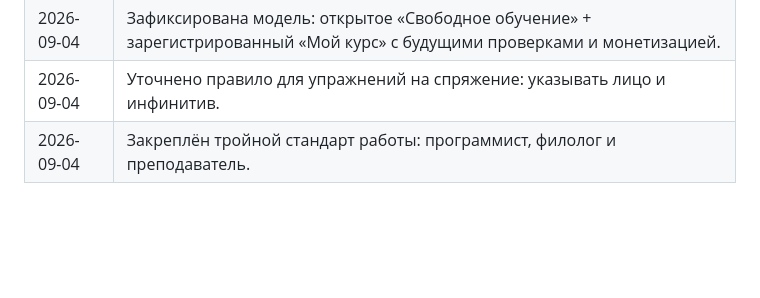
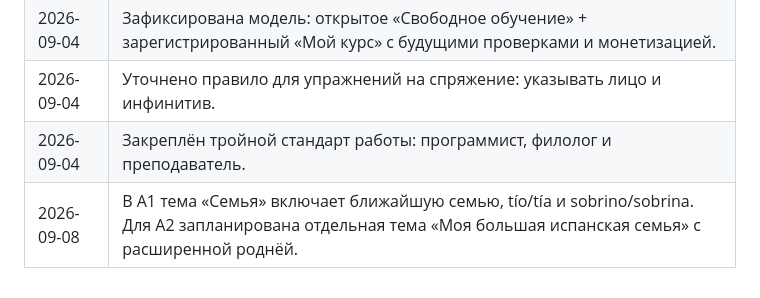
Before and after one commit to EsProfe/EsProfe, a Markdown page: docs/PROJECT_CODEX.md, the part around the change. Rendered like a GitHub page; blank space fills up the shorter version.

Commit message:
Expand A1 family vocabulary and plan A2 family topic

```diff
--- a/docs/PROJECT_CODEX.md
+++ b/docs/PROJECT_CODEX.md
@@ -85,3 +85,4 @@ Git-история и резервные ветки используются д
 | 2026-09-04 | Зафиксирована модель: открытое «Свободное обучение» + зарегистрированный «Мой курс» с будущими проверками и монетизацией. |
 | 2026-09-04 | Уточнено правило для упражнений на спряжение: указывать лицо и инфинитив. |
 | 2026-09-04 | Закреплён тройной стандарт работы: программист, филолог и преподаватель. |
+| 2026-09-08 | В A1 тема «Семья» включает ближайшую семью, tío/tía и sobrino/sobrina. Для A2 запланирована отдельная тема «Моя большая испанская семья» с расширенной роднёй. |
```
